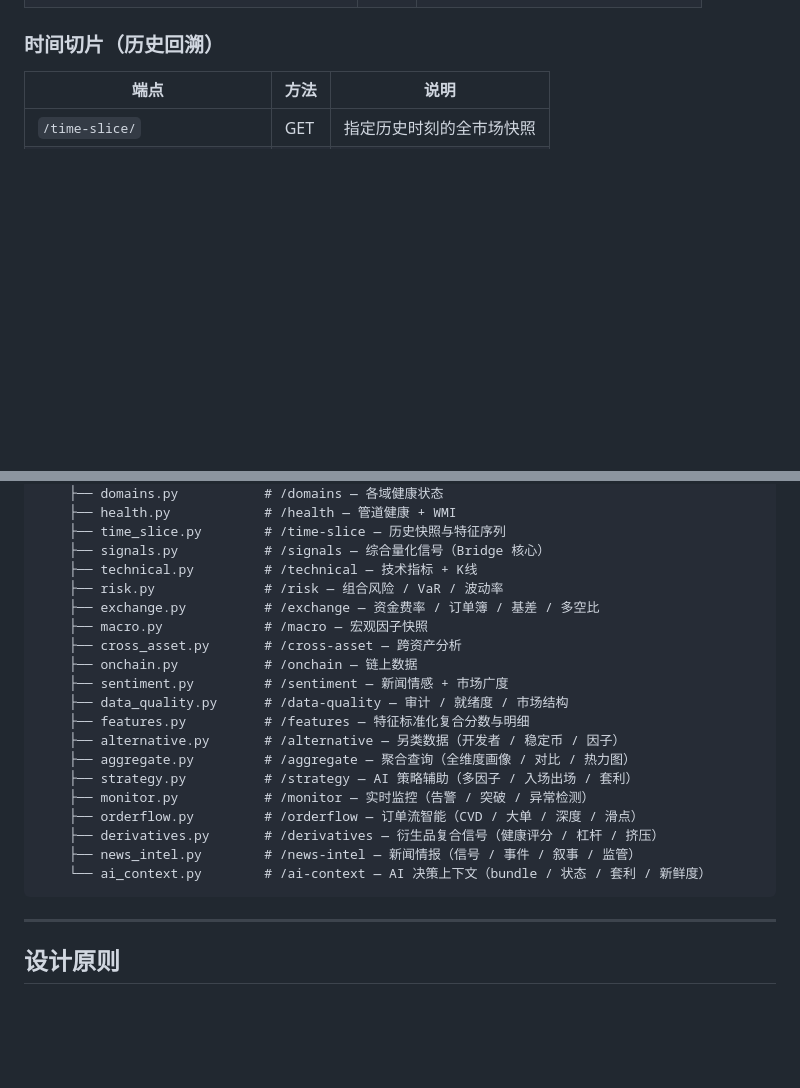
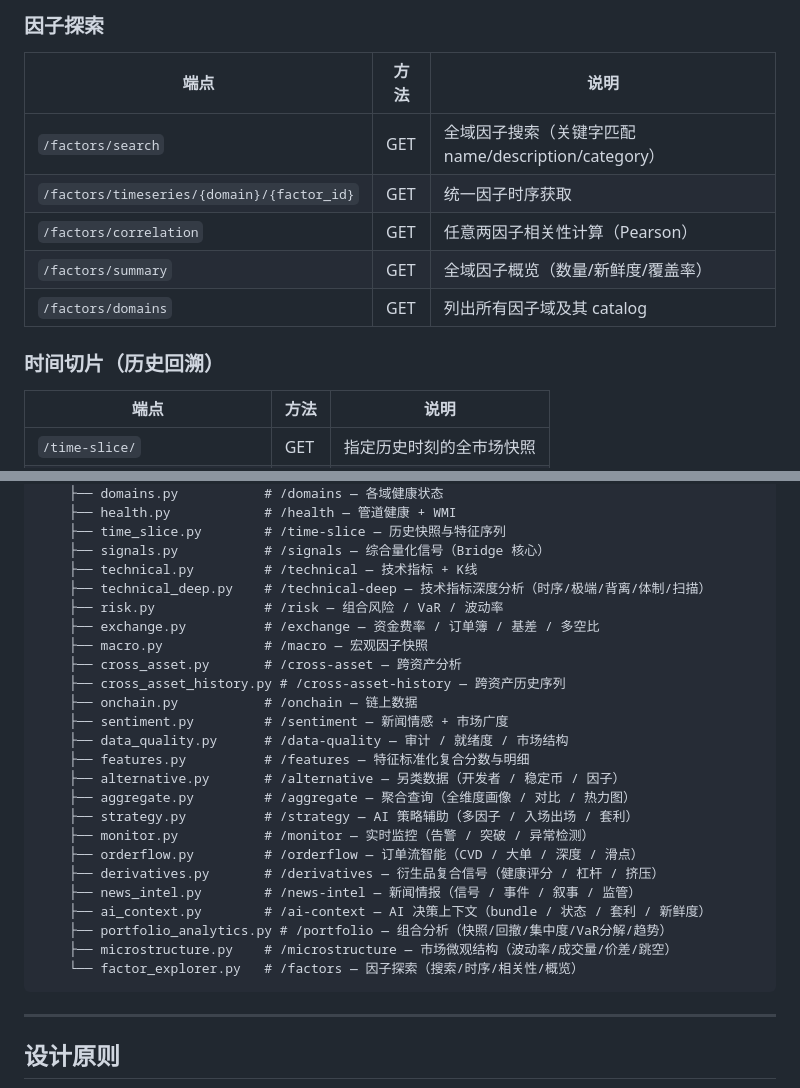
Before and after one commit to CnOxx1/EvoQuantV3, a Markdown page: api/README.md, 2 parts joined by grey strips. GitHub-like rendering; blank space fills up the shorter version.

Commit message:
docs: update API README with 30 new technical-deep/portfolio/microstructure/cross-asset-history/factor-explorer endpoints
Co-Authored-By: Claude Opus 4.6 <noreply@anthropic.com>

````diff
--- a/api/README.md
+++ b/api/README.md
@@ -231,3 +277,12 @@ python main.py --modules api_server
+### 因子探索
+
+| 端点 | 方法 | 说明 |
+|---|---|---|
+| `/factors/search` | GET | 全域因子搜索（关键字匹配 name/description/category） |
+| `/factors/timeseries/{domain}/{factor_id}` | GET | 统一因子时序获取 |
+| `/factors/correlation` | GET | 任意两因子相关性计算（Pearson） |
+| `/factors/summary` | GET | 全域因子概览（数量/新鲜度/覆盖率） |
+| `/factors/domains` | GET | 列出所有因子域及其 catalog |
 
 ### 时间切片（历史回溯）
 
@@ -679,10 +734,12 @@ api/
     ├── time_slice.py        # /time-slice — 历史快照与特征序列
     ├── signals.py           # /signals — 综合量化信号（Bridge 核心）
     ├── technical.py         # /technical — 技术指标 + K线
+    ├── technical_deep.py    # /technical-deep — 技术指标深度分析（时序/极端/背离/体制/扫描）
     ├── risk.py              # /risk — 组合风险 / VaR / 波动率
     ├── exchange.py          # /exchange — 资金费率 / 订单簿 / 基差 / 多空比
     ├── macro.py             # /macro — 宏观因子快照
     ├── cross_asset.py       # /cross-asset — 跨资产分析
+    ├── cross_asset_history.py # /cross-asset-history — 跨资产历史序列
     ├── onchain.py           # /onchain — 链上数据
     ├── sentiment.py         # /sentiment — 新闻情感 + 市场广度
     ├── data_quality.py      # /data-quality — 审计 / 就绪度 / 市场结构
@@ -694,7 +751,10 @@ api/
     ├── orderflow.py         # /orderflow — 订单流智能（CVD / 大单 / 深度 / 滑点）
     ├── derivatives.py       # /derivatives — 衍生品复合信号（健康评分 / 杠杆 / 挤压）
     ├── news_intel.py        # /news-intel — 新闻情报（信号 / 事件 / 叙事 / 监管）
-    └── ai_context.py        # /ai-context — AI 决策上下文（bundle / 状态 / 套利 / 新鲜度）
+    ├── ai_context.py        # /ai-context — AI 决策上下文（bundle / 状态 / 套利 / 新鲜度）
+    ├── portfolio_analytics.py # /portfolio — 组合分析（快照/回撤/集中度/VaR分解/趋势）
+    ├── microstructure.py    # /microstructure — 市场微观结构（波动率/成交量/价差/跳空）
+    └── factor_explorer.py   # /factors — 因子探索（搜索/时序/相关性/概览）
 ```
 
 ---
````
Also changed, not shown: other parts of api/README.md (+46 -0 lines).
